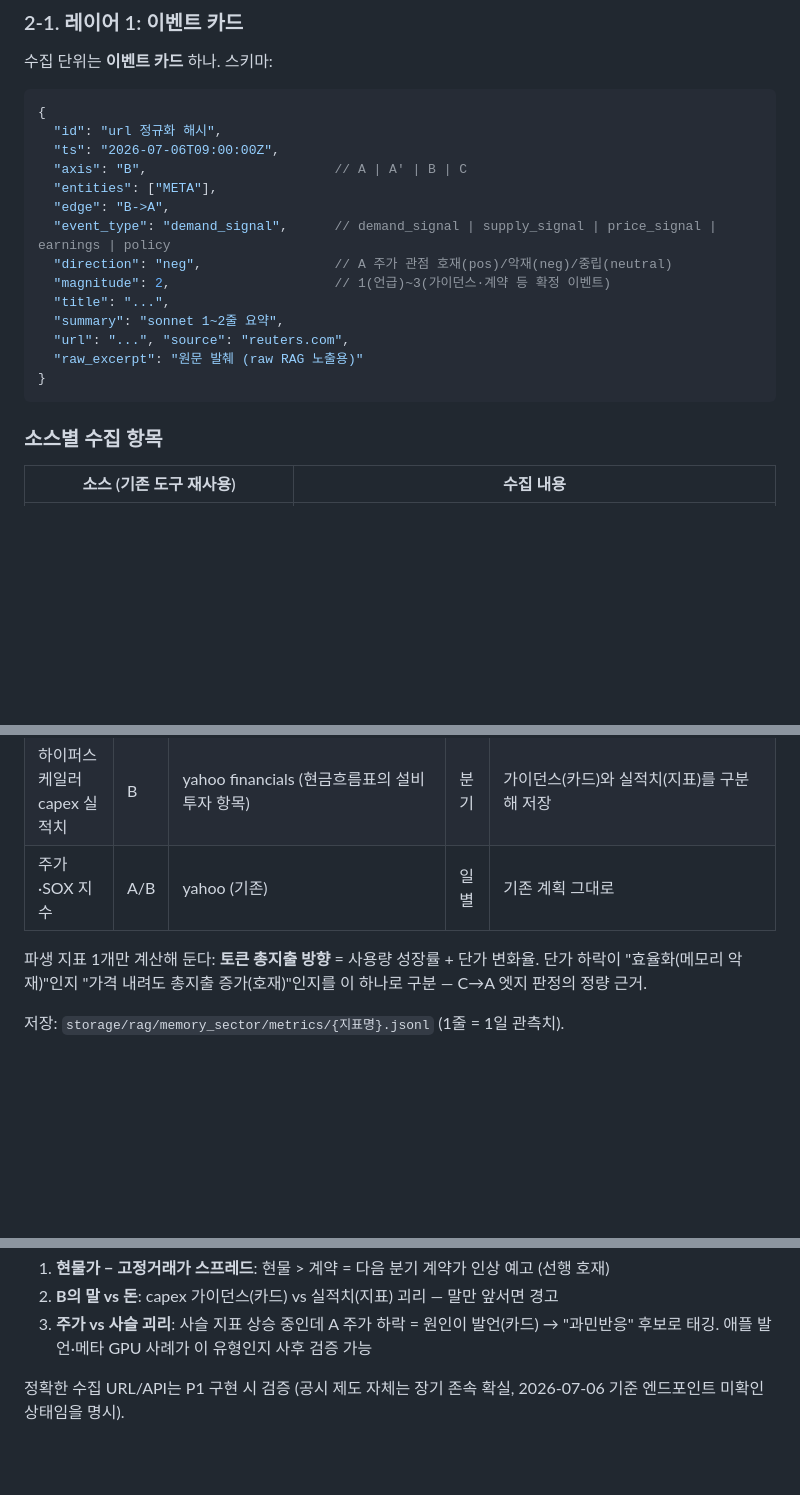
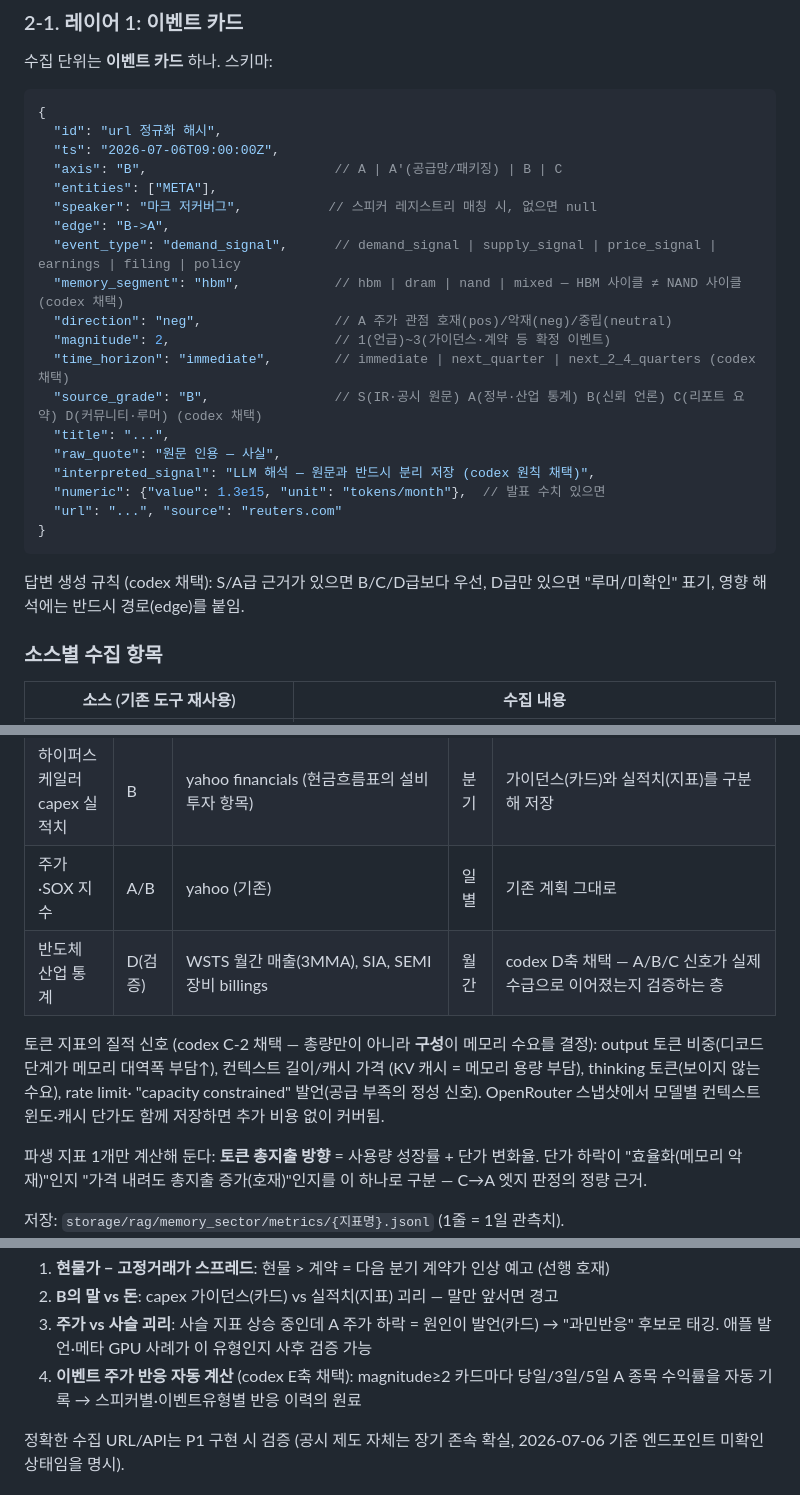
Before and after one commit to utopianami/attn-viewer, a Markdown page: docs/memory-sector-rag-plan_claude.md, 3 parts joined by grey strips. GitHub-like rendering; blank space fills up the shorter version.

````diff
--- a/docs/memory-sector-rag-plan_claude.md
+++ b/docs/memory-sector-rag-plan_claude.md
@@ -58,18 +58,26 @@ A 주가 = f(B 수요 신호, C 수요 신호, A 자체 공급 신호)
 {
   "id": "url 정규화 해시",
   "ts": "2026-07-06T09:00:00Z",
-  "axis": "B",                        // A | A' | B | C
+  "axis": "B",                        // A | A'(공급망/패키징) | B | C
   "entities": ["META"],
+  "speaker": "마크 저커버그",           // 스피커 레지스트리 매칭 시, 없으면 null
   "edge": "B->A",
-  "event_type": "demand_signal",      // demand_signal | supply_signal | price_signal | earnings | policy
+  "event_type": "demand_signal",      // demand_signal | supply_signal | price_signal | earnings | filing | policy
+  "memory_segment": "hbm",            // hbm | dram | nand | mixed — HBM 사이클 ≠ NAND 사이클 (codex 채택)
   "direction": "neg",                 // A 주가 관점 호재(pos)/악재(neg)/중립(neutral)
   "magnitude": 2,                     // 1(언급)~3(가이던스·계약 등 확정 이벤트)
+  "time_horizon": "immediate",        // immediate | next_quarter | next_2_4_quarters (codex 채택)
+  "source_grade": "B",                // S(IR·공시 원문) A(정부·산업 통계) B(신뢰 언론) C(리포트 요약) D(커뮤니티·루머) (codex 채택)
   "title": "...",
-  "summary": "sonnet 1~2줄 요약",
-  "url": "...", "source": "reuters.com",
-  "raw_excerpt": "원문 발췌 (raw RAG 노출용)"
+  "raw_quote": "원문 인용 — 사실",
+  "interpreted_signal": "LLM 해석 — 원문과 반드시 분리 저장 (codex 원칙 채택)",
+  "numeric": {"value": 1.3e15, "unit": "tokens/month"},  // 발표 수치 있으면
+  "url": "...", "source": "reuters.com"
 }
 ```
+
+답변 생성 규칙 (codex 채택): S/A급 근거가 있으면 B/C/D급보다 우선,
+D급만 있으면 "루머/미확인" 표기, 영향 해석에는 반드시 경로(edge)를 붙임.
 
 ### 소스별 수집 항목
 
@@ -101,6 +109,13 @@ A 주가 = f(B 수요 신호, C 수요 신호, A 자체 공급 신호)
 | D램/낸드 현물가 | A | TrendForce DataTrack 공개 차트 페이지 스크랩 | 일별 | **무료 API 없음** — 스크랩은 깨질 수 있는 의존성(리스크 명시). HBM은 현물시장 자체가 없어(수의계약) 뉴스 카드로만 |
 | 하이퍼스케일러 capex 실적치 | B | yahoo financials (현금흐름표의 설비투자 항목) | 분기 | 가이던스(카드)와 실적치(지표)를 구분해 저장 |
 | 주가·SOX 지수 | A/B | yahoo (기존) | 일별 | 기존 계획 그대로 |
+| 반도체 산업 통계 | D(검증) | WSTS 월간 매출(3MMA), SIA, SEMI 장비 billings | 월간 | codex D축 채택 — A/B/C 신호가 실제 수급으로 이어졌는지 검증하는 층 |
+
+토큰 지표의 질적 신호 (codex C-2 채택 — 총량만이 아니라 **구성**이 메모리 수요를 결정):
+output 토큰 비중(디코드 단계가 메모리 대역폭 부담↑), 컨텍스트 길이/캐시 가격
+(KV 캐시 = 메모리 용량 부담), thinking 토큰(보이지 않는 수요), rate limit·
+"capacity constrained" 발언(공급 부족의 정성 신호). OpenRouter 스냅샷에서
+모델별 컨텍스트 윈도·캐시 단가도 함께 저장하면 추가 비용 없이 커버됨.
 
 파생 지표 1개만 계산해 둔다: **토큰 총지출 방향** = 사용량 성장률 + 단가 변화율.
 단가 하락이 "효율화(메모리 악재)"인지 "가격 내려도 총지출 증가(호재)"인지를
@@ -133,6 +148,8 @@ C 토큰 사용량(일별) → B capex 가이던스(분기) → 대만 서버 OD
 2. **B의 말 vs 돈**: capex 가이던스(카드) vs 실적치(지표) 괴리 — 말만 앞서면 경고
 3. **주가 vs 사슬 괴리**: 사슬 지표 상승 중인데 A 주가 하락 = 원인이 발언(카드)
    → "과민반응" 후보로 태깅. 애플 발언·메타 GPU 사례가 이 유형인지 사후 검증 가능
+4. **이벤트 주가 반응 자동 계산** (codex E축 채택): magnitude≥2 카드마다
+   당일/3일/5일 A 종목 수익률을 자동 기록 → 스피커별·이벤트유형별 반응 이력의 원료
 
 정확한 수집 URL/API는 P1 구현 시 검증 (공시 제도 자체는 장기 존속 확실,
 2026-07-06 기준 엔드포인트 미확인 상태임을 명시).
````
Also changed, not shown: other parts of docs/memory-sector-rag-plan_claude.md (+42 -6 lines).
